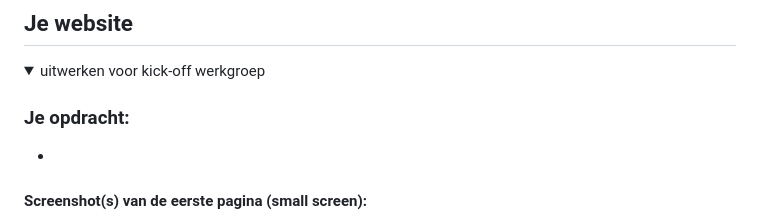
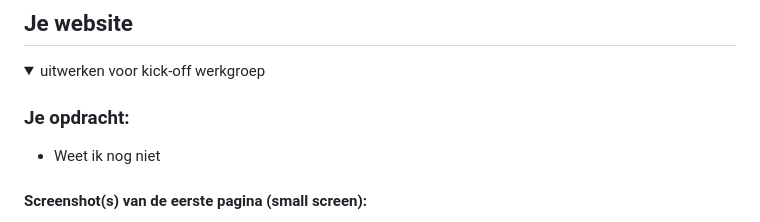
Before and after one commit to Thijs-hva/FED, a Markdown page: README.md, the part around the change. GitHub-like rendering.

```diff
--- a/README.md
+++ b/README.md
@@ -36,7 +36,7 @@ Nb. Door *open* toe te voegen aan een *details* element kun je deze standaard op
   <summary>uitwerken voor kick-off werkgroep</summary>
 
   ### Je opdracht:
-  -
+  - Weet ik nog niet
 
   #### Screenshot(s) van de eerste pagina (small screen):
   hier de naam van de pagina
```
